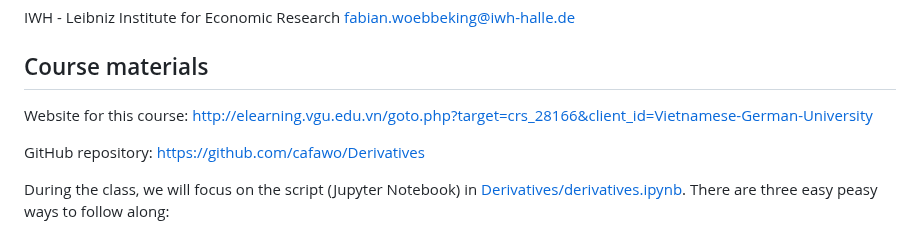
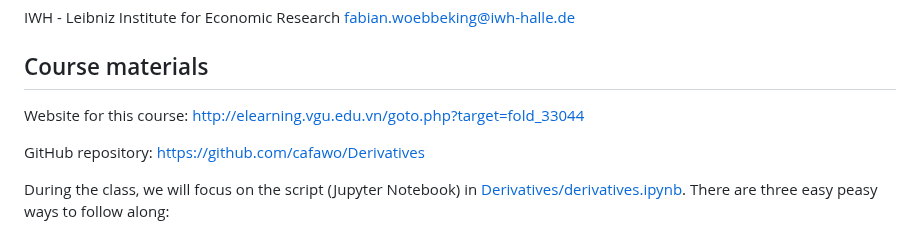
Before and after one commit to carol419/Derivatives, a Markdown page: README.md, the part around the change. GitHub-like rendering.

```diff
--- a/README.md
+++ b/README.md
@@ -11,7 +11,7 @@ fabian.woebbeking@iwh-halle.de
 
 ## Course materials
 
-Website for this course: http://elearning.vgu.edu.vn/goto.php?target=crs_28166&client_id=Vietnamese-German-University
+Website for this course: http://elearning.vgu.edu.vn/goto.php?target=fold_33044
 
 GitHub repository: https://github.com/cafawo/Derivatives
 
```
